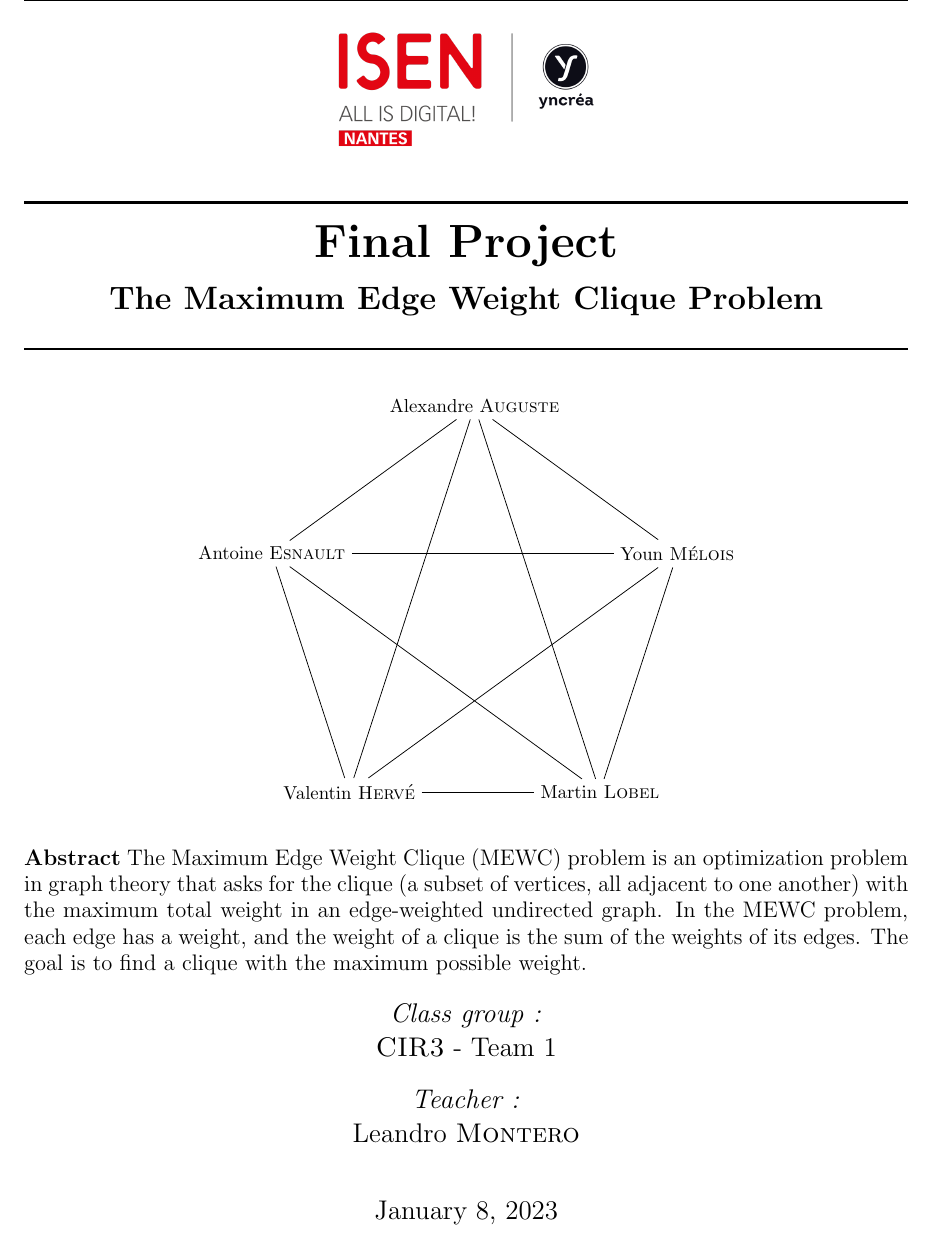
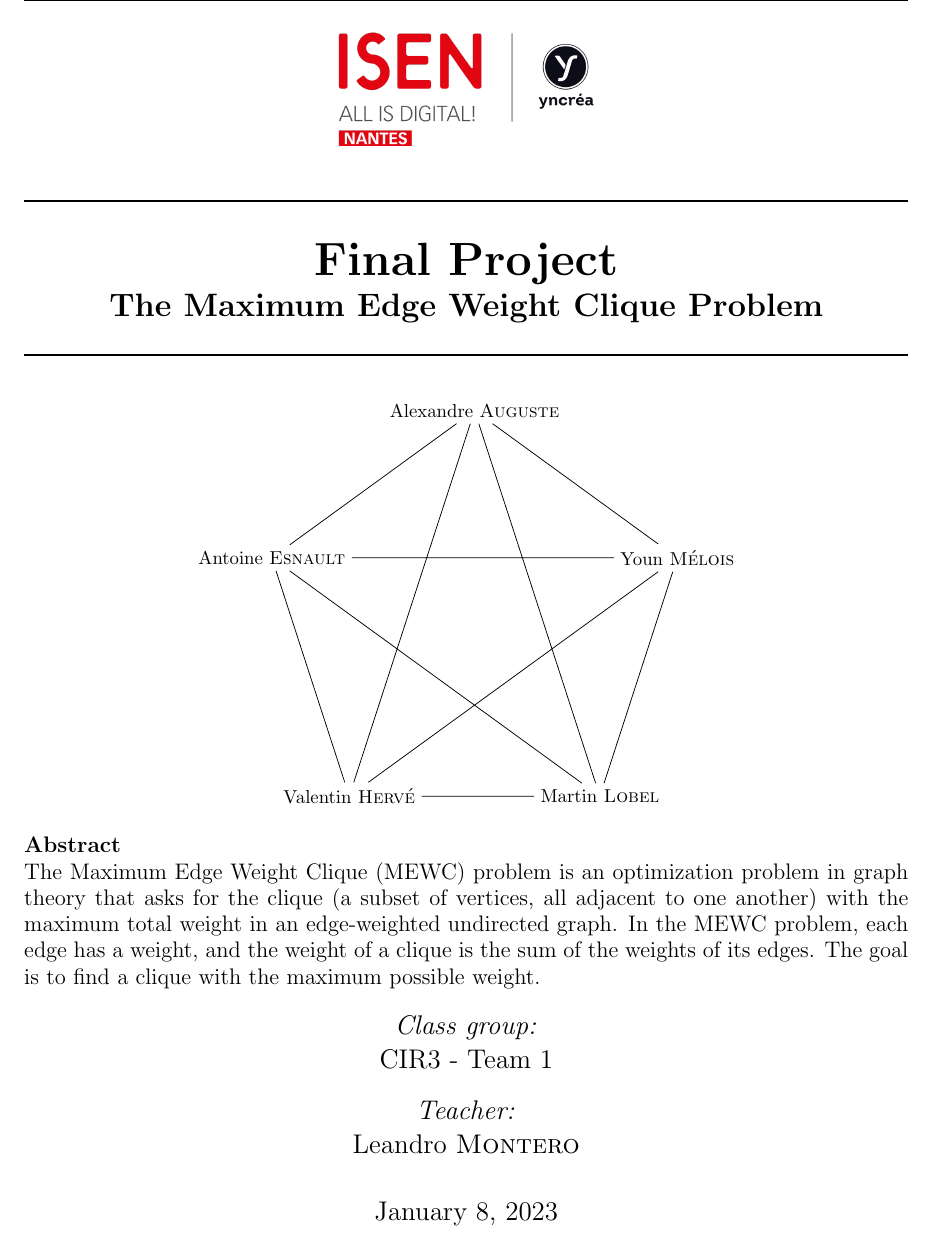
Before and after one commit to sehnryr/Final-Graph-Project-ISEN-CIR3, a LaTeX document (report/report.tex, which reads report/report_sections/first_page.tex): part of page 1 of 17, cut so that both start at the same text. Compiled offline with pdfLaTeX.

Commit message:
refactor main page

```diff
--- a/report/report_sections/first_page.tex
+++ b/report/report_sections/first_page.tex
@@ -1,51 +1,56 @@
 % ----- Page de Garde -----
 
 \begin{center}
-    \includegraphics[width=0.35\textwidth]{image/ISEN.png}\\
+    \includegraphics[width=0.35\textwidth]{image/ISEN.png}
 \end{center}
+
 \rule{\linewidth}{0.5mm}
 
 \begin{center}
-        {\Huge \bf Final Project}
+    \Huge \bf Final Project \\
+    \LARGE \bf The Maximum Edge Weight Clique Problem
 \end{center}
 
-    \begin{center}
-        {\LARGE \bf The Maximum Edge Weight Clique Problem}
-    \end{center}
 \rule{\linewidth}{0.5mm}
 
 \vspace{1\baselineskip}
 
 \begin{center}
-    \begin{tikzpicture}[commutative diagrams/every diagram]
+    \begin{tikzpicture}[every text node part/.style={align=center}]
         \node (P0) at (90:4cm) {Alexandre \textsc{Auguste}};
-        \node (P1) at (90+72:4cm) {Antoine \textsc{Esnault}} ;
+        \node (P1) at (90+72:4cm) {Antoine \textsc{Esnault}};
         \node (P2) at (90+2*72:4cm) {Valentin \textsc{Herv\'e}};
         \node (P3) at (90+3*72:4cm) {Martin \textsc{Lobel}};
         \node (P4) at (90+4*72:4cm) {Youn \textsc{M\'elois}};
-        \path
-        (P0) edge node {} (P1)
-        (P0) edge node {} (P2)
-        (P0) edge node {} (P3)
-        (P0) edge node {} (P4)
-        (P1) edge node {} (P2)
-        (P1) edge node {} (P3)
-        (P1) edge node {} (P4)
-        (P2) edge node {} (P3)
-        (P2) edge node {} (P4)
-        (P3) edge node {} (P4);
+
+        \draw (P0)
+        -- (P1)
+        -- (P2)
+        -- (P3)
+        -- (P4)
+        -- (P0)
+        -- (P2)
+        -- (P4)
+        -- (P1)
+        -- (P3)
+        -- (P0);
     \end{tikzpicture}
 \end{center}
-    \vspace{1\baselineskip}
-    \large \textbf{Abstract} The Maximum Edge Weight Clique (MEWC) problem is an optimization problem in graph theory that asks for the clique (a subset of vertices, all adjacent to one another) with the maximum total weight in an edge-weighted undirected graph. In the MEWC problem, each edge has a weight, and the weight of a clique is the sum of the weights of its edges. The goal is to find a clique with the maximum possible weight.
+\large\textbf{Abstract} \newline
+The Maximum Edge Weight Clique (MEWC) problem is an optimization problem in
+graph theory that asks for the clique (a subset of vertices, all adjacent to
+one another) with the maximum total weight in an edge-weighted undirected graph.
+In the MEWC problem, each edge has a weight, and the weight of a clique is the
+sum of the weights of its edges. The goal is to find a clique with the maximum
+possible weight.
 
 \begin{center} \Large
-        \emph{Class group :}\\
-        \textsc{CIR3} - Team 1 \\
+    \emph{Class group:} \\
+    CIR3 - Team 1
 \end{center}
 
 \begin{center} \Large
-        \emph{Teacher :}\\
+    \emph{Teacher:} \\
     Leandro \textsc{Montero}
 \end{center}
 
```
Also changed, not shown: report/report.pdf. Lines whose indentation alone changed are shown as unchanged.
